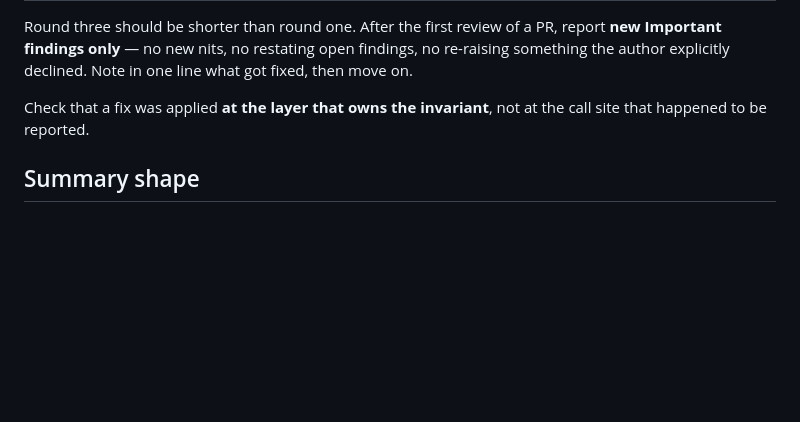
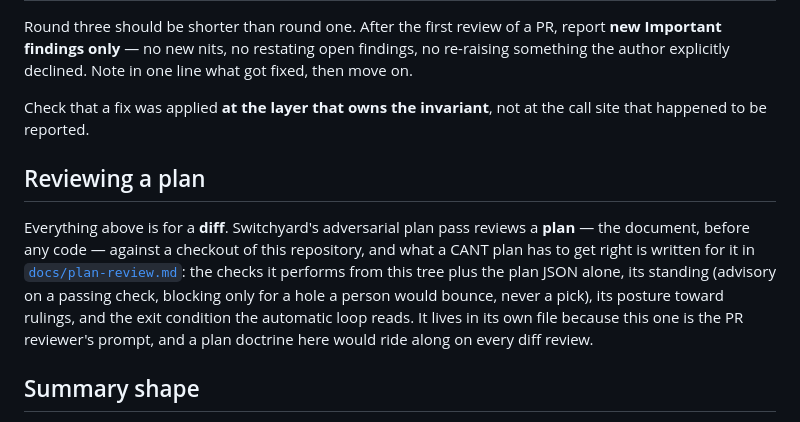
Before and after one commit to Einlanzerous/catenary, a Markdown page: REVIEW.md, the part around the change. Drawn GitHub-style; blank space fills up the shorter version.

```diff
--- a/REVIEW.md
+++ b/REVIEW.md
@@ -244,6 +244,18 @@ line what got fixed, then move on.
 Check that a fix was applied **at the layer that owns the invariant**, not at the
 call site that happened to be reported.
 
+## Reviewing a plan
+
+Everything above is for a **diff**. Switchyard's adversarial plan pass reviews
+a **plan** — the document, before any code — against a checkout of this
+repository, and what a CANT plan has to get right is written for it in
+[`docs/plan-review.md`](docs/plan-review.md): the checks it performs from this
+tree plus the plan JSON alone, its standing (advisory on a passing check,
+blocking only for a hole a person would bounce, never a pick), its posture
+toward rulings, and the exit condition the automatic loop reads. It lives in
+its own file because this one is the PR reviewer's prompt, and a plan doctrine
+here would ride along on every diff review.
+
 ## Summary shape
 
 Open with a one-line tally — `2 important, 1 nit` — or **No blocking issues**.
```
Also changed, not shown: docs/plan-review.md (added, +433 -0 lines).
